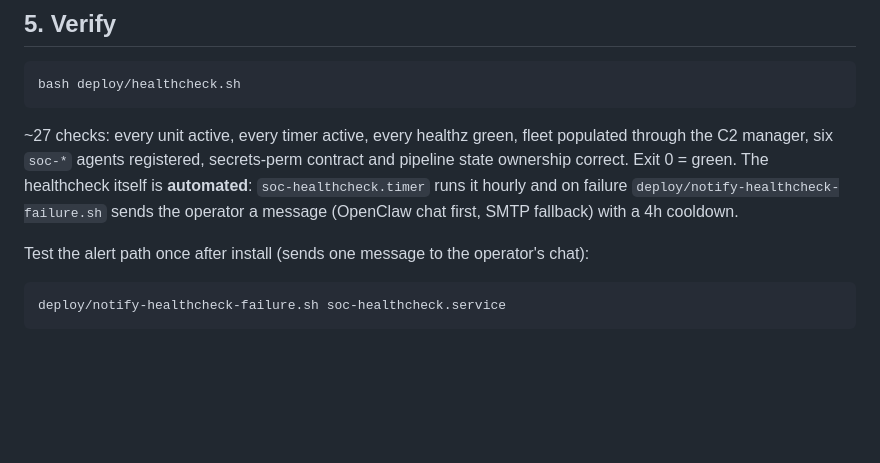
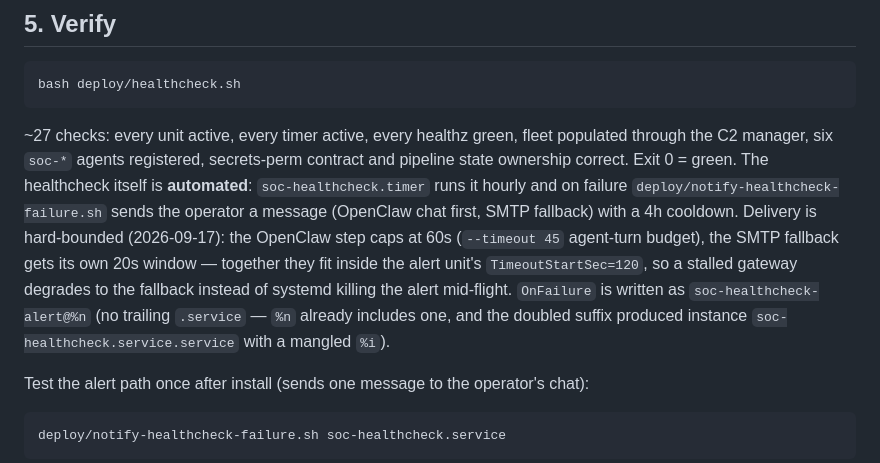
Before and after one commit to dmrobbi/soc-openclaw, a Markdown page: docs/deploy-guide.md, the part around the change. Rendered like a GitHub page; blank space fills up the shorter version.

```diff
--- a/docs/deploy-guide.md
+++ b/docs/deploy-guide.md
@@ -121,7 +121,14 @@ secrets-perm contract and pipeline state ownership correct. Exit 0 =
 green. The healthcheck itself is **automated**: `soc-healthcheck.timer`
 runs it hourly and on failure `deploy/notify-healthcheck-failure.sh`
 sends the operator a message (OpenClaw chat first, SMTP fallback) with
-a 4h cooldown.
+a 4h cooldown. Delivery is hard-bounded (2026-09-17): the OpenClaw step
+caps at 60s (`--timeout 45` agent-turn budget), the SMTP fallback gets
+its own 20s window — together they fit inside the alert unit's
+`TimeoutStartSec=120`, so a stalled gateway degrades to the fallback
+instead of systemd killing the alert mid-flight. `OnFailure` is written
+as `soc-healthcheck-alert@%n` (no trailing `.service` — `%n` already
+includes one, and the doubled suffix produced instance
+`soc-healthcheck.service.service` with a mangled `%i`).
 
 Test the alert path once after install (sends one message to the
 operator's chat):
```
Also changed, not shown: docs/openscap-scanning.md (+30 -0 lines).
